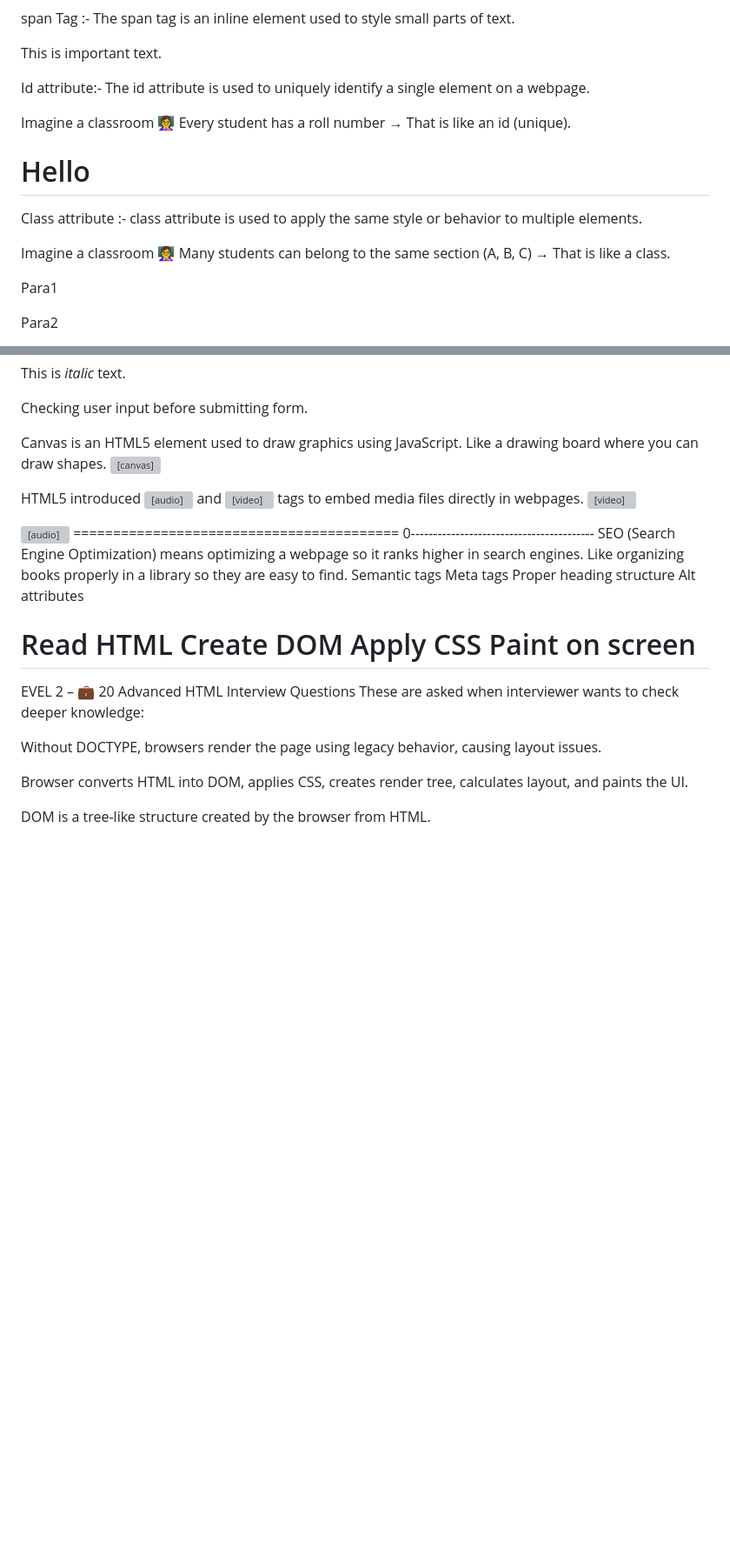
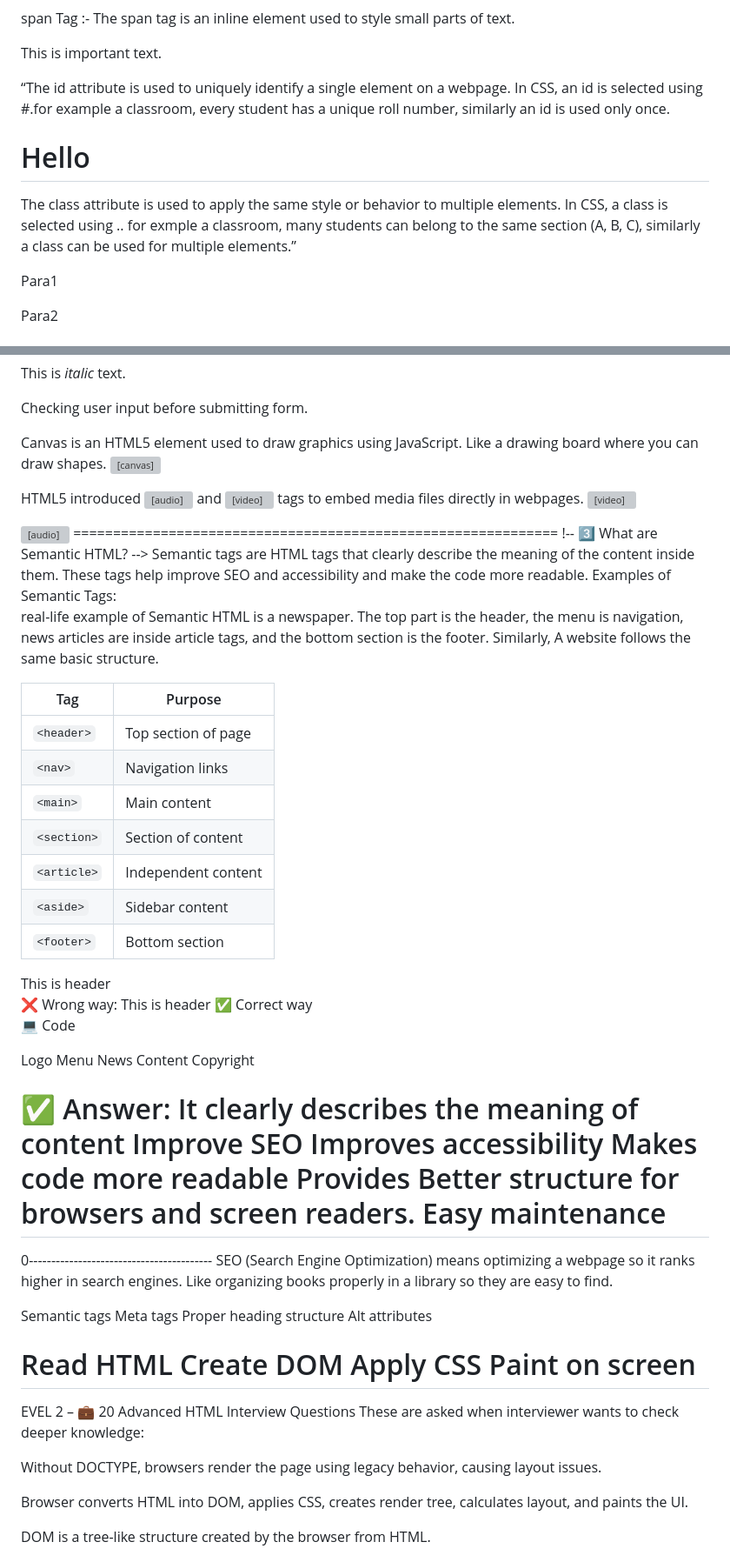
Before and after one commit to kajalti29/Frontend-projects, a Markdown page: 01_HTML/01_Topics/IntroShortNotes.md, 2 parts joined by grey strips. Shown at 87% size. Drawn GitHub-style; blank space fills up the shorter version; grey boxes are pictures that could not be loaded.

```diff
--- a/01_HTML/01_Topics/IntroShortNotes.md
+++ b/01_HTML/01_Topics/IntroShortNotes.md
@@ -159,18 +169,10 @@ The span tag is an inline element used to style small parts of text.
 <p>This is <span style="color:red;">important</span> text.</p>
 
 <!-- 🔥 3. What is the difference between id and class? -->
-Id attribute:- The id attribute is used to uniquely identify a single element on a webpage.
-
-Imagine a classroom 👩‍🏫
-Every student has a roll number → That is like an id (unique).
+“The id attribute is used to uniquely identify a single element on a webpage. In CSS, an id is selected using #.for example a classroom, every student has a unique roll number, similarly an id is used only once.
 <h1 id="title">Hello</h1>
 
-
-Class attribute :-
-class attribute is used to apply the same style or behavior to multiple elements.
-
-Imagine a classroom 👩‍🏫
-Many students can belong to the same section (A, B, C) → That is like a class.
+The class attribute is used to apply the same style or behavior to multiple elements. In CSS, a class is selected using .. for exmple a classroom, many students can belong to the same section (A, B, C), similarly a class can be used for multiple elements.”
 <p class="text">Para1</p>
 <p class="text">Para2</p>
 
@@ -421,6 +423,50 @@ HTML5 introduced <audio> and <video> tags to embed media files directly in webpa
 <audio controls>
   <source src="music.mp3" type="audio/mpeg">
 </audio>
+=============================================================
+!-- 3️⃣ What are Semantic HTML? -->
+Semantic tags are HTML tags that clearly describe the meaning of the content inside them. These tags help improve SEO and accessibility and make the code more readable.
+Examples of Semantic Tags:
+<header>
+<nav>
+<main>
+<section>
+<article>
+<aside>
+<footer>
+
+<!-- 🌍 Real Example -->
+real-life example of Semantic HTML is a newspaper.
+The top part is the header, the menu is navigation, news articles are inside article tags, and the bottom section is the footer.
+Similarly, A website follows the same basic structure.
+
+| Tag         | Purpose             |
+| ----------- | ------------------- |
+| `<header>`  | Top section of page |
+| `<nav>`     | Navigation links    |
+| `<main>`    | Main content        |
+| `<section>` | Section of content  |
+| `<article>` | Independent content |
+| `<aside>`   | Sidebar content     |
+| `<footer>`  | Bottom section      |
+
+<div>This is header</div> ❌ Wrong way:
+<header>This is header</header> ✅ Correct way
+
+💻 Code
+<header>Logo</header>
+<nav>Menu</nav>
+<article>News Content</article>
+<footer>Copyright</footer>
+
+<!-- Why should we use semantic HTML? -->
+✅ Answer:
+It clearly describes the meaning of content
+Improve SEO
+Improves accessibility
+Makes code more readable
+Provides Better structure for browsers and screen readers.
+Easy maintenance
 =========================================
 <!-- What is SEO in HTML? -->
 0-----------------------------------------
```
Also changed, not shown: other parts of 01_HTML/01_Topics/IntroShortNotes.md (+12 -2 lines), 02_CSS/intro.md (+41 -25 lines).
